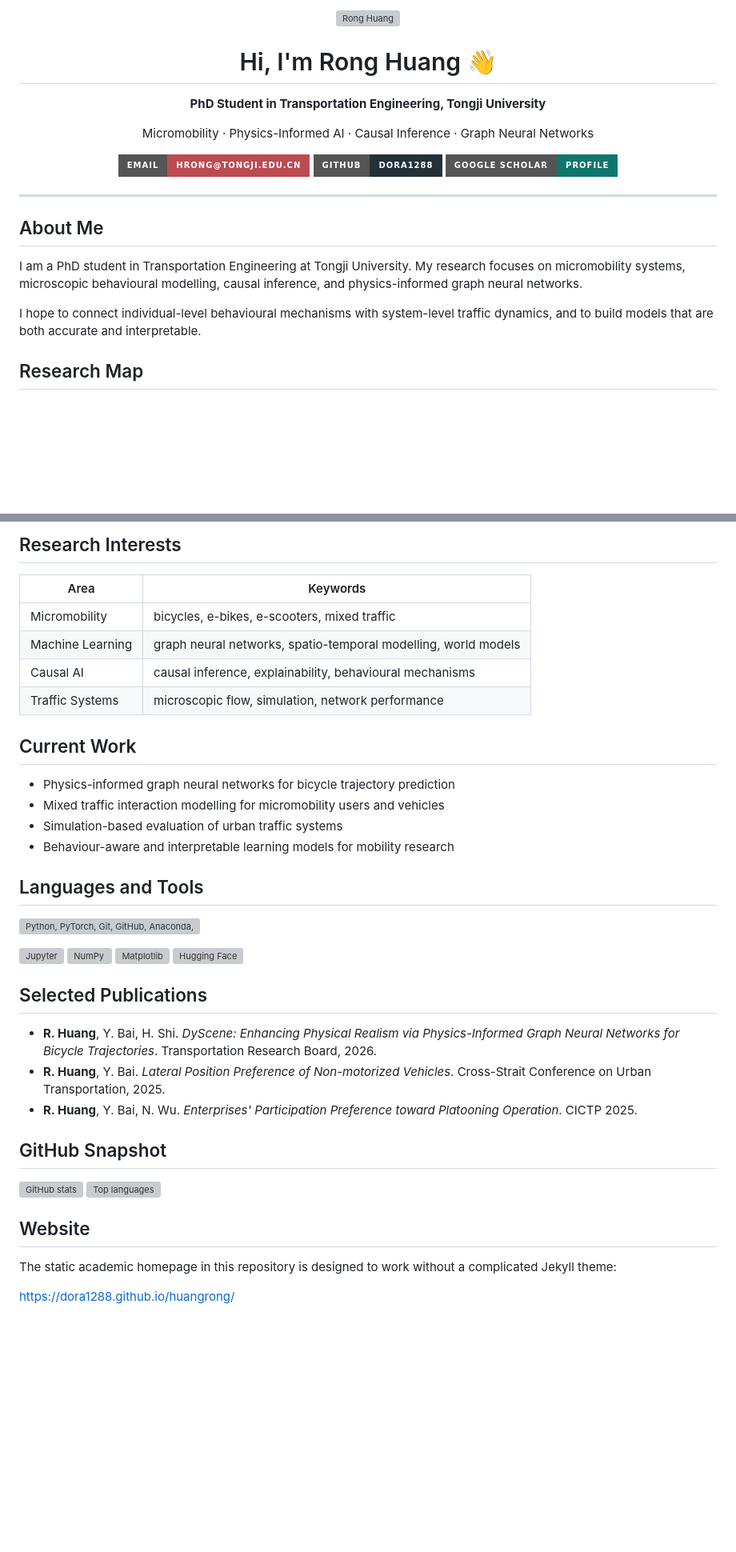
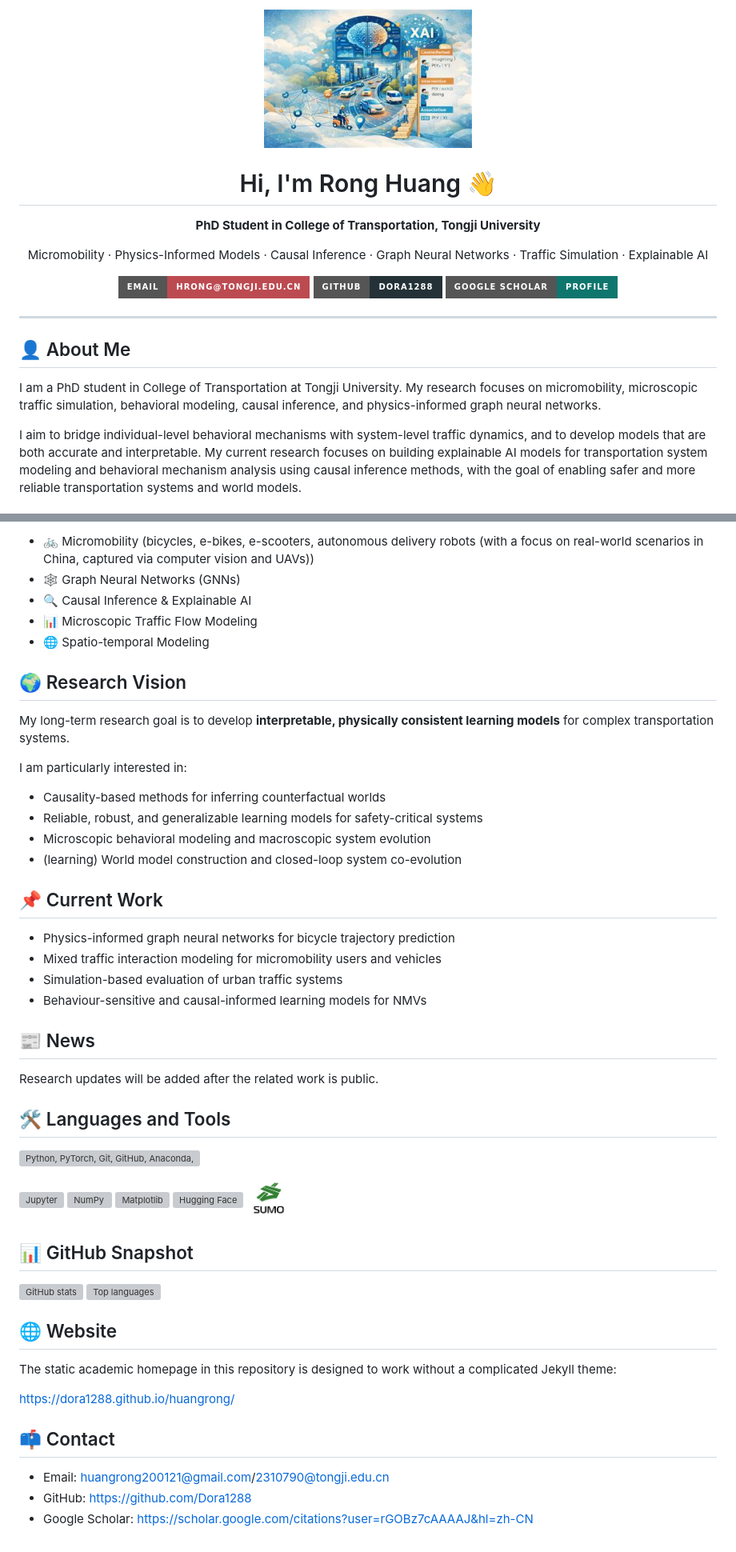
Before and after one commit to Dora1288/huangrong, a Markdown page: README.md, 2 parts joined by grey strips. Shown at 80% size. Drawn GitHub-style; pictures changed too: assets/img/SUMO.png (added), researchprofile.jpg (added); badges without logos; blank space fills up the shorter version; grey boxes are pictures that could not be loaded.

```diff
--- a/README.md
+++ b/README.md
@@ -1,9 +1,9 @@
 <div align="center">
-  <img src="./profile.JPG" alt="Rong Huang" width="185">
+  <img src="./researchprofile.jpg" alt="Research profile graphic" width="260">
 
   <h1>Hi, I'm Rong Huang 👋</h1>
-  <p><strong>PhD Student in Transportation Engineering, Tongji University</strong></p>
-  <p>Micromobility · Physics-Informed AI · Causal Inference · Graph Neural Networks</p>
+  <p><strong>PhD Student in College of Transportation, Tongji University</strong></p>
+  <p>Micromobility · Physics-Informed Models · Causal Inference · Graph Neural Networks · Traffic Simulation · Explainable AI </p>
 
   <p>
     <a href="mailto:hrong@tongji.edu.cn">
@@ -20,11 +20,10 @@
 
 ---
 
-## About Me
+## 👤 About Me
 
-I am a PhD student in Transportation Engineering at Tongji University. My research focuses on micromobility systems, microscopic behavioural modelling, causal inference, and physics-informed graph neural networks.
+I am a PhD student in College of Transportation at Tongji University. My research focuses on micromobility, microscopic traffic simulation, behavioral modeling, causal inference, and physics-informed graph neural networks.
 
-I hope to connect individual-level behavioural mechanisms with system-level traffic dynamics, and to build models that are both accurate and interpretable.
 
-## Research Map
+I aim to bridge individual-level behavioral mechanisms with system-level traffic dynamics, and to develop models that are both accurate and interpretable. My current research focuses on building explainable AI models for transportation system modeling and behavioral mechanism analysis using causal inference methods, with the goal of enabling safer and more reliable transportation systems and world models.
 
@@ -41,20 +31,33 @@ flowchart LR
 
-## Research Interests
+- 🚲 Micromobility (bicycles, e-bikes, e-scooters, autonomous delivery robots (with a focus on real-world scenarios in China, captured via computer vision and UAVs))
+- 🕸️ Graph Neural Networks (GNNs)
+- 🔍 Causal Inference & Explainable AI
+- 📊 Microscopic Traffic Flow Modeling
+- 🌐 Spatio-temporal Modeling
 
-| Area | Keywords |
-| --- | --- |
-| Micromobility | bicycles, e-bikes, e-scooters, mixed traffic |
-| Machine Learning | graph neural networks, spatio-temporal modelling, world models |
-| Causal AI | causal inference, explainability, behavioural mechanisms |
-| Traffic Systems | microscopic flow, simulation, network performance |
 
-## Current Work
+## 🌍 Research Vision
+
+My long-term research goal is to develop **interpretable, physically consistent learning models** for complex transportation systems.
+
+I am particularly interested in:
+- Causality-based methods for inferring counterfactual worlds
+- Reliable, robust, and generalizable learning models for safety-critical systems
+- Microscopic behavioral modeling and macroscopic system evolution
+- (learning) World model construction and closed-loop system co-evolution
+
+
+## 📌 Current Work
 
 - Physics-informed graph neural networks for bicycle trajectory prediction
-- Mixed traffic interaction modelling for micromobility users and vehicles
+- Mixed traffic interaction modeling for micromobility users and vehicles
 - Simulation-based evaluation of urban traffic systems
-- Behaviour-aware and interpretable learning models for mobility research
+- Behaviour-sensitive and causal-informed learning models for NMVs
 
-## Languages and Tools
+## 📰 News
+Research updates will be added after the related work is public.
+
+
+## 🛠️ Languages and Tools
 
 <p align="left">
@@ -66,23 +69,27 @@ flowchart LR
   <img src="https://cdn.jsdelivr.net/gh/devicons/devicon/icons/numpy/numpy-original.svg" alt="NumPy" width="46" height="46">
   <img src="https://cdn.jsdelivr.net/gh/devicons/devicon/icons/matplotlib/matplotlib-original.svg" alt="Matplotlib" width="46" height="46">
   <img src="https://cdn.simpleicons.org/huggingface/FFD21E" alt="Hugging Face" width="46" height="46">
+  <img src="./assets/img/SUMO.png" alt="SUMO Traffic Simulation" width="54">
 </p>
 
-## Selected Publications
 
-- **R. Huang**, Y. Bai, H. Shi. *DyScene: Enhancing Physical Realism via Physics-Informed Graph Neural Networks for Bicycle Trajectories*. Transportation Research Board, 2026.
-- **R. Huang**, Y. Bai. *Lateral Position Preference of Non-motorized Vehicles*. Cross-Strait Conference on Urban Transportation, 2025.
-- **R. Huang**, Y. Bai, N. Wu. *Enterprises' Participation Preference toward Platooning Operation*. CICTP 2025.
 
-## GitHub Snapshot
+
+## 📊 GitHub Snapshot
 
 <p align="left">
   <img height="165" src="https://github-readme-stats.vercel.app/api?username=Dora1288&show_icons=true&hide_border=true&title_color=0f766e&icon_color=bc4b51&text_color=243238&bg_color=ffffff" alt="GitHub stats">
   <img height="165" src="https://github-readme-stats.vercel.app/api/top-langs/?username=Dora1288&layout=compact&hide_border=true&title_color=0f766e&text_color=243238&bg_color=ffffff" alt="Top languages">
 </p>
 
-## Website
+## 🌐 Website
 
 The static academic homepage in this repository is designed to work without a complicated Jekyll theme:
 
 https://dora1288.github.io/huangrong/
+
+## 📫 Contact
+
+- Email: huangrong200121@gmail.com/2310790@tongji.edu.cn
+- GitHub: https://github.com/Dora1288
+-  Google Scholar: https://scholar.google.com/citations?user=rGOBz7cAAAAJ&hl=zh-CN
```
Also changed, not shown: other parts of README.md (+2 -11 lines), CV.md (deleted, +0 -47 lines), News.md (deleted, +0 -7 lines), Projects.md (deleted, +0 -38 lines), Research.md (+11 -9 lines), about.md (+16 -7 lines), pubilcation.md (deleted, +0 -28 lines), assets/img/researchprofile.jpg (added), 4 other files.
